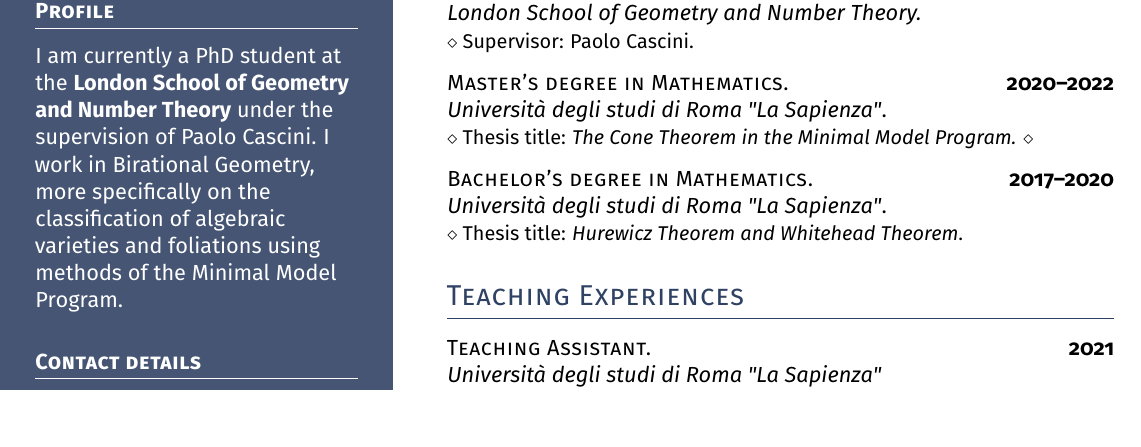
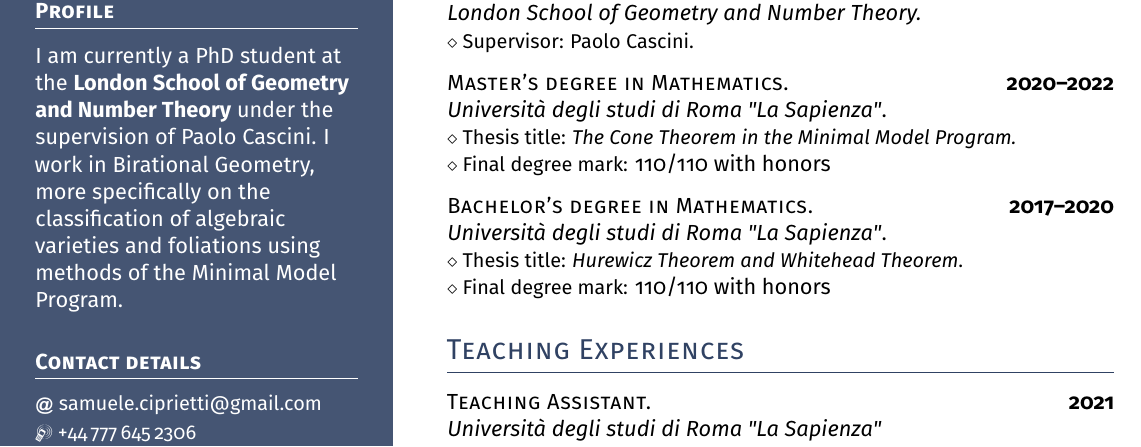
Before and after one commit to SamueleCiprietti/Curriculum-Vitae, a LaTeX CV (cv.tex): part of the page, cut so that both start at the same text, the shorter picture padded with empty space. Compiled offline with pdfLaTeX.

Commit message:
Added marks

```diff
--- a/cv.tex
+++ b/cv.tex
@@ -126,13 +126,14 @@
 \is
 \textsc{Master's degree in Mathematics.} \dates{2020--2022} \\
 \textit{Università degli studi di Roma "La Sapienza"}.\\
-\smaller{Thesis title: \textit{The Cone Theorem in the Minimal Model Program.}}
-\smaller{}
+\smaller{Thesis title: \textit{The Cone Theorem in the Minimal Model Program.}}\\
+\smaller{Final degree mark:} 110/110 with honors
 
 \is
 \textsc{Bachelor's degree in Mathematics.} \dates{2017--2020} \\
 \textit{Università degli studi di Roma "La Sapienza"}.\\
-\smaller{Thesis title: \textit{Hurewicz Theorem and Whitehead Theorem}.}
+\smaller{Thesis title: \textit{Hurewicz Theorem and Whitehead Theorem}.}\\
+\smaller{Final degree mark:} 110/110 with honors
 
 \headright{Teaching Experiences}
 
```
Also changed, not shown: cv.pdf.
